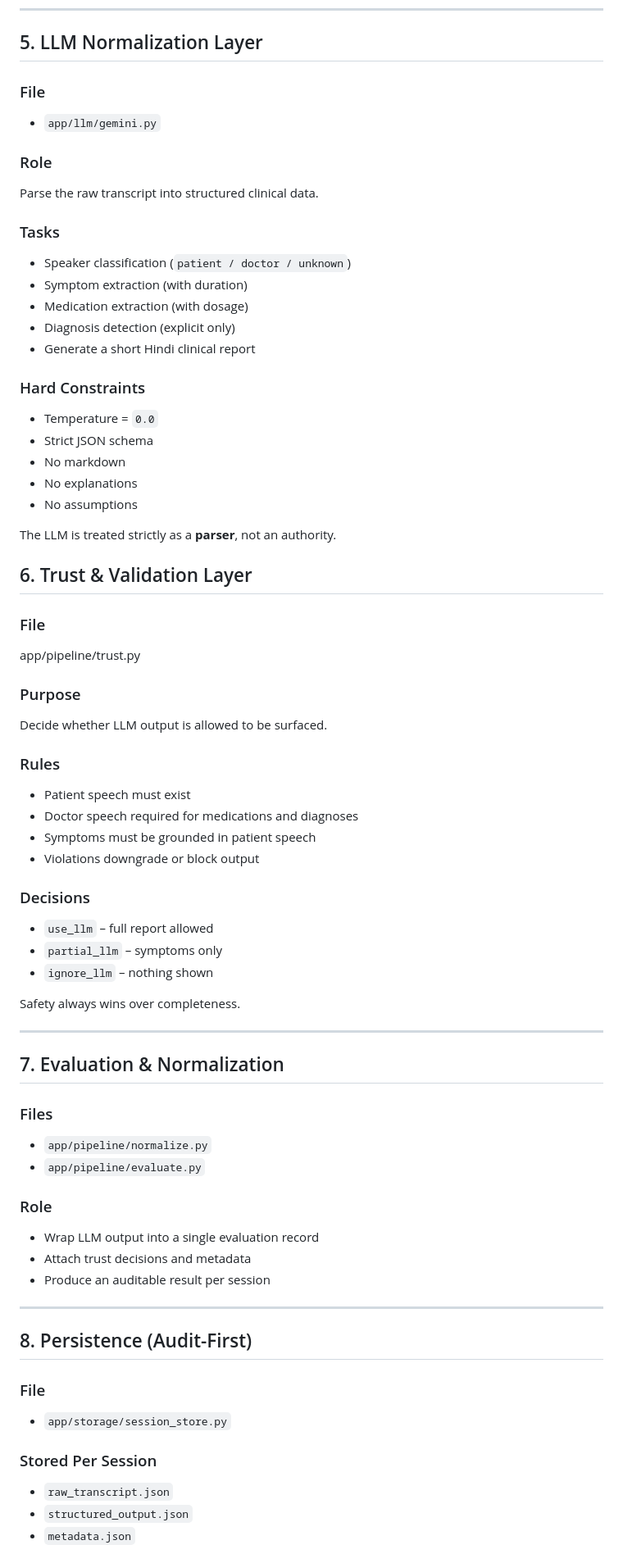
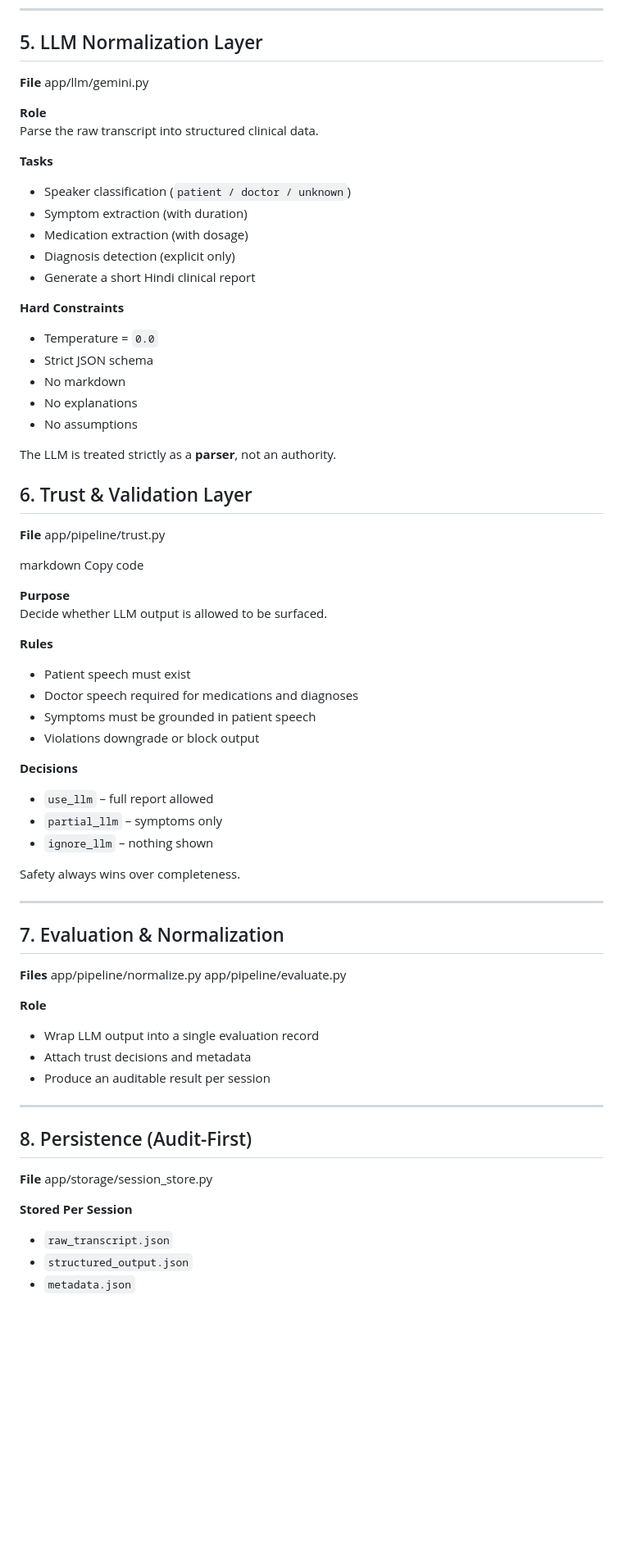
Before and after one commit to samadrehan02/upgraded-waddle-llm, a Markdown page: README.md, the part around one of its changes. Shown at 82% size. Drawn GitHub-style; blank space fills up the shorter version.

```diff
--- a/README.md
+++ b/README.md
@@ -101,24 +110,20 @@ This transcript:
 
 ## 5. LLM Normalization Layer
 
-### File
+**File**
+app/llm/gemini.py
 
-- `app/llm/gemini.py`
-
-### Role
-
+**Role**
 Parse the raw transcript into structured clinical data.
 
-### Tasks
-
+**Tasks**
 - Speaker classification (`patient / doctor / unknown`)
 - Symptom extraction (with duration)
 - Medication extraction (with dosage)
 - Diagnosis detection (explicit only)
 - Generate a short Hindi clinical report
 
-### Hard Constraints
-
+**Hard Constraints**
 - Temperature = `0.0`
 - Strict JSON schema
 - No markdown
@@ -127,25 +132,25 @@ Parse the raw transcript into structured clinical data.
 
 The LLM is treated strictly as a **parser**, not an authority.
 
+
 ## 6. Trust & Validation Layer
 
-### File
-
+**File**
 app/pipeline/trust.py
 
-### Purpose
+markdown
+Copy code
 
+**Purpose**
 Decide whether LLM output is allowed to be surfaced.
 
-### Rules
-
+**Rules**
 - Patient speech must exist
 - Doctor speech required for medications and diagnoses
 - Symptoms must be grounded in patient speech
 - Violations downgrade or block output
 
-### Decisions
-
+**Decisions**
 - `use_llm` – full report allowed
 - `partial_llm` – symptoms only
 - `ignore_llm` – nothing shown
@@ -156,13 +161,12 @@ Safety always wins over completeness.
 
 ## 7. Evaluation & Normalization
 
-### Files
+**Files**
+app/pipeline/normalize.py
+app/pipeline/evaluate.py
 
-- `app/pipeline/normalize.py`
-- `app/pipeline/evaluate.py`
 
-### Role
-
+**Role**
 - Wrap LLM output into a single evaluation record
 - Attach trust decisions and metadata
 - Produce an auditable result per session
@@ -171,12 +175,10 @@ Safety always wins over completeness.
 
 ## 8. Persistence (Audit-First)
 
-### File
+**File**
+app/storage/session_store.py
 
-- `app/storage/session_store.py`
-
-### Stored Per Session
-
+**Stored Per Session**
 - `raw_transcript.json`
 - `structured_output.json`
 - `metadata.json`
```
Also changed, not shown: other parts of README.md (+18 -26 lines), flow.png, 9 other files.
